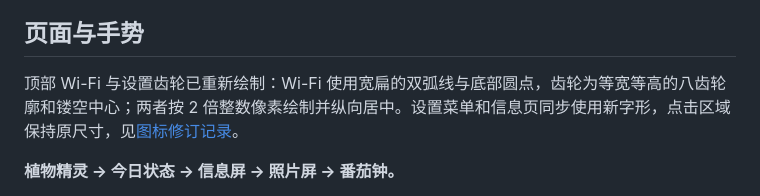
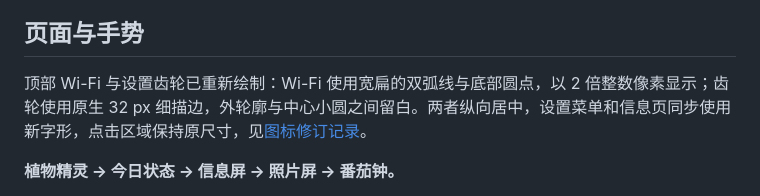
Before and after one commit to peterpanstechland/RoboPlanter, a Markdown page: docs/indicator-ui.md, the part around the change. Rendered like a GitHub page.

```diff
--- a/docs/indicator-ui.md
+++ b/docs/indicator-ui.md
@@ -6,7 +6,7 @@
 
 ## 页面与手势
 
-顶部 Wi-Fi 与设置齿轮已重新绘制：Wi-Fi 使用宽扁的双弧线与底部圆点，齿轮为等宽等高的八齿轮廓和镂空中心；两者按 2 倍整数像素绘制并纵向居中。设置菜单和信息页同步使用新字形，点击区域保持原尺寸，见[图标修订记录](deployment/indicator-icons.md)。
+顶部 Wi-Fi 与设置齿轮已重新绘制：Wi-Fi 使用宽扁的双弧线与底部圆点，以 2 倍整数像素显示；齿轮使用原生 32 px 细描边，外轮廓与中心小圆之间留白。两者纵向居中，设置菜单和信息页同步使用新字形，点击区域保持原尺寸，见[图标修订记录](deployment/indicator-icons.md)。
 
 **植物精灵 → 今日状态 → 信息屏 → 照片屏 → 番茄钟。**
 
```
Also changed, not shown: README.md (+1 -1 lines), docs/deployment/indicator-icons.md (+17 -0 lines), docs/previews/indicator-current-home.png, docs/previews/indicator-current-settings.png, docs/previews/indicator-garden-growth.gif, docs/previews/indicator-garden-overview.png, docs/previews/indicator-garden.gif, 2 other files.
